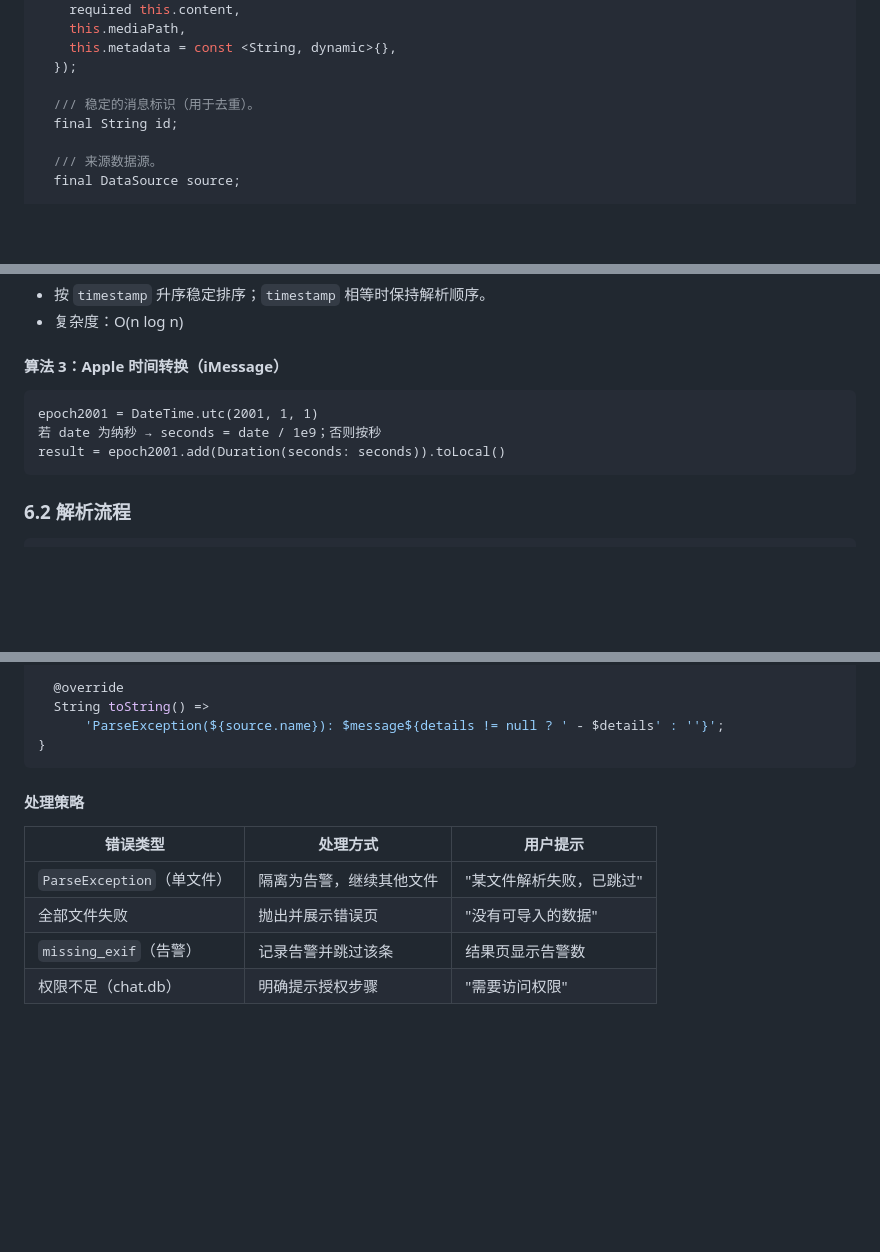
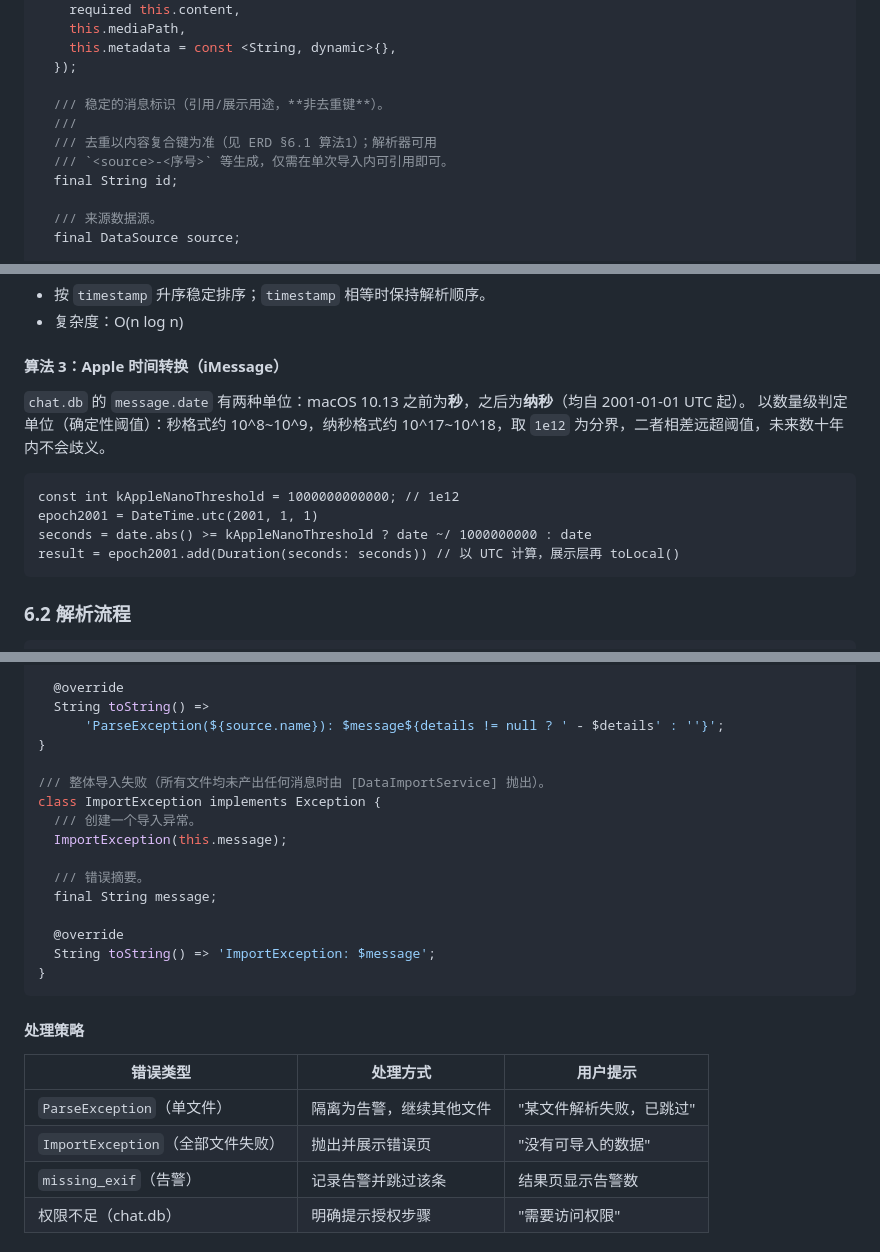
Before and after one commit to obkim-hello/lostone, a Markdown page: docs/erd/ERD-Data-Parsers-002-20260801.md, 3 parts joined by grey strips. Rendered like a GitHub page; blank space fills up the shorter version.

````diff
--- a/docs/erd/ERD-Data-Parsers-002-20260801.md
+++ b/docs/erd/ERD-Data-Parsers-002-20260801.md
@@ -204,7 +204,10 @@ class Message {
     this.metadata = const <String, dynamic>{},
   });
 
-  /// 稳定的消息标识（用于去重）。
+  /// 稳定的消息标识（引用/展示用途，**非去重键**）。
+  ///
+  /// 去重以内容复合键为准（见 ERD §6.1 算法1）；解析器可用
+  /// `<source>-<序号>` 等生成，仅需在单次导入内可引用即可。
   final String id;
 
   /// 来源数据源。
@@ -540,10 +551,13 @@ final importStateProvider =
 - 复杂度：O(n log n)
 
 #### 算法 3：Apple 时间转换（iMessage）
+`chat.db` 的 `message.date` 有两种单位：macOS 10.13 之前为**秒**，之后为**纳秒**（均自 2001-01-01 UTC 起）。
+以数量级判定单位（确定性阈值）：秒格式约 10^8~10^9，纳秒格式约 10^17~10^18，取 `1e12` 为分界，二者相差远超阈值，未来数十年内不会歧义。
 ```
+const int kAppleNanoThreshold = 1000000000000; // 1e12
 epoch2001 = DateTime.utc(2001, 1, 1)
-若 date 为纳秒 → seconds = date / 1e9；否则按秒
-result = epoch2001.add(Duration(seconds: seconds)).toLocal()
+seconds = date.abs() >= kAppleNanoThreshold ? date ~/ 1000000000 : date
+result = epoch2001.add(Duration(seconds: seconds)) // 以 UTC 计算，展示层再 toLocal()
 ```
 
 ### 6.2 解析流程
@@ -579,13 +593,25 @@ class ParseException implements Exception {
   String toString() =>
       'ParseException(${source.name}): $message${details != null ? ' - $details' : ''}';
 }
+
+/// 整体导入失败（所有文件均未产出任何消息时由 [DataImportService] 抛出）。
+class ImportException implements Exception {
+  /// 创建一个导入异常。
+  ImportException(this.message);
+
+  /// 错误摘要。
+  final String message;
+
+  @override
+  String toString() => 'ImportException: $message';
+}
 ```
 
 #### 处理策略
 | 错误类型 | 处理方式 | 用户提示 |
 |----------|---------|---------|
 | `ParseException`（单文件） | 隔离为告警，继续其他文件 | "某文件解析失败，已跳过" |
-| 全部文件失败 | 抛出并展示错误页 | "没有可导入的数据" |
+| `ImportException`（全部文件失败） | 抛出并展示错误页 | "没有可导入的数据" |
 | `missing_exif`（告警） | 记录告警并跳过该条 | 结果页显示告警数 |
 | 权限不足（chat.db） | 明确提示授权步骤 | "需要访问权限" |
 
````
Also changed, not shown: other parts of docs/erd/ERD-Data-Parsers-002-20260801.md (+13 -5 lines), docs/spec/SPEC-Data-Parser-002-20260801.md (+17 -8 lines).
